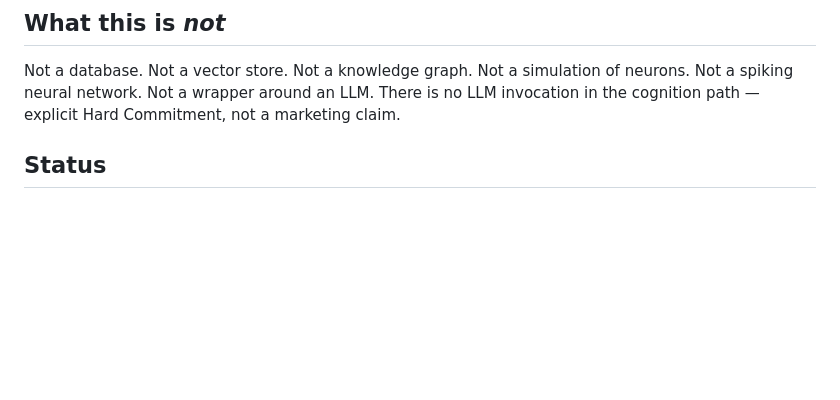
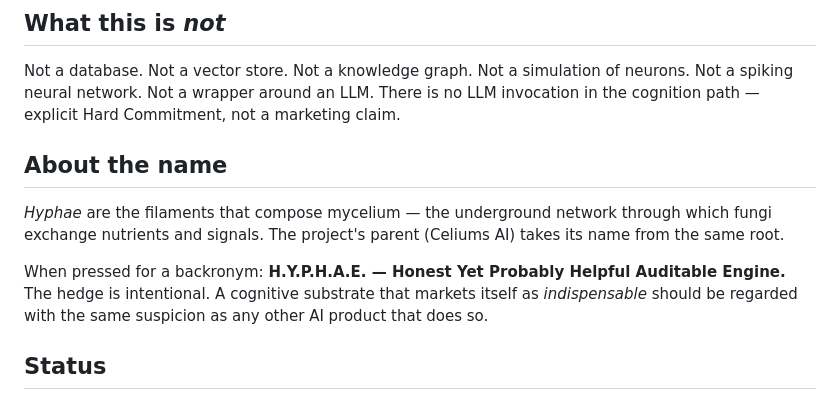
Before and after one commit to terrizoaguimor/hyphae-v2, a Markdown page: README.md, the part around the change. Rendered like a GitHub page; blank space fills up the shorter version.

Commit message:
docs(readme): add H.Y.P.H.A.E. backronym section
"Honest Yet Probably Helpful Auditable Engine" — Mario's
backronym. The hedge is intentional and load-bearing for the
project's positioning against AI hype.

```diff
--- a/README.md
+++ b/README.md
@@ -52,6 +52,18 @@ Not a database. Not a vector store. Not a knowledge graph. Not a
 simulation of neurons. Not a spiking neural network. Not a wrapper
 around an LLM. There is no LLM invocation in the cognition path —
 explicit Hard Commitment, not a marketing claim.
+
+## About the name
+
+*Hyphae* are the filaments that compose mycelium — the underground
+network through which fungi exchange nutrients and signals. The
+project's parent (Celiums AI) takes its name from the same root.
+
+When pressed for a backronym:
+**H.Y.P.H.A.E. — Honest Yet Probably Helpful Auditable Engine.**
+The hedge is intentional. A cognitive substrate that markets itself
+as *indispensable* should be regarded with the same suspicion as any
+other AI product that does so.
 
 ## Status
 
```
